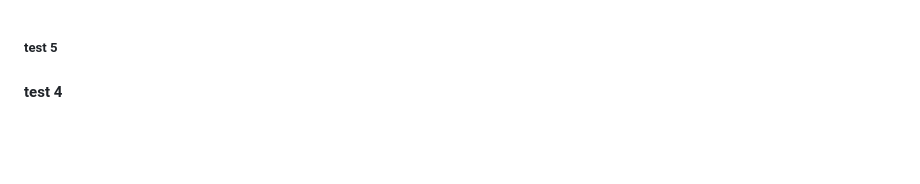
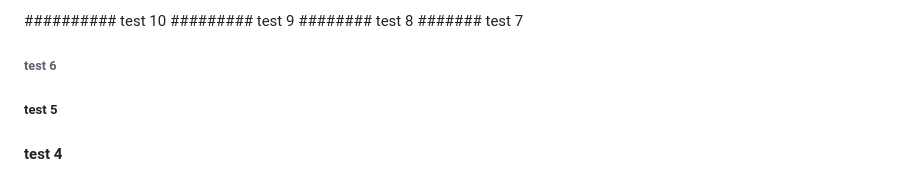
Before and after one commit to Z3l2A/BBQ, a Markdown page: README.md, the part around the change. Drawn GitHub-style; blank space fills up the shorter version.

```diff
--- a/README.md
+++ b/README.md
@@ -1,3 +1,8 @@
+########## test 10
+######### test 9
+######## test 8
+####### test 7
+###### test 6
 ##### test 5
 #### test 4
 ### test 3
```
